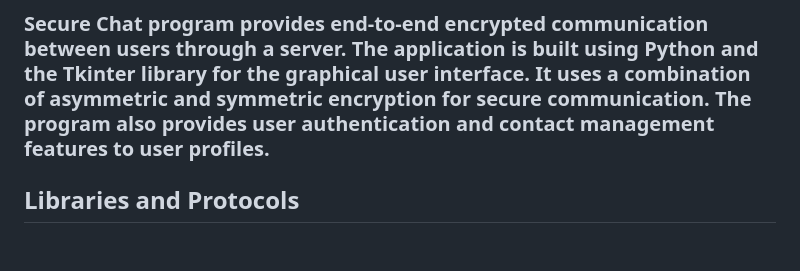
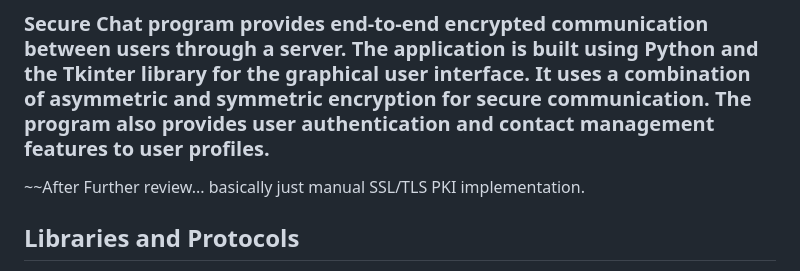
Before and after one commit to yaditydo/DragonHacks2023, a Markdown page: README.md, the part around the change. Drawn GitHub-style; blank space fills up the shorter version.

```diff
--- a/README.md
+++ b/README.md
@@ -1,7 +1,7 @@
 # Simple SecureChat /~~~\ Program Documentation
 ## Overview
 ### Secure Chat program provides end-to-end encrypted communication between users through a server. The application is built using Python and the Tkinter library for the graphical user interface. It uses a combination of asymmetric and symmetric encryption for secure communication. The program also provides user authentication and contact management features to user profiles.
-
+ ~~After Further review...  basically just manual SSL/TLS PKI implementation.
 ## Libraries and Protocols
 ~Original plan was to implement the Signal Open-Source Library however due to time constraints and installation issues decided against (for now).
 - Plan to implement in future along with OpenPGP tools!
```
